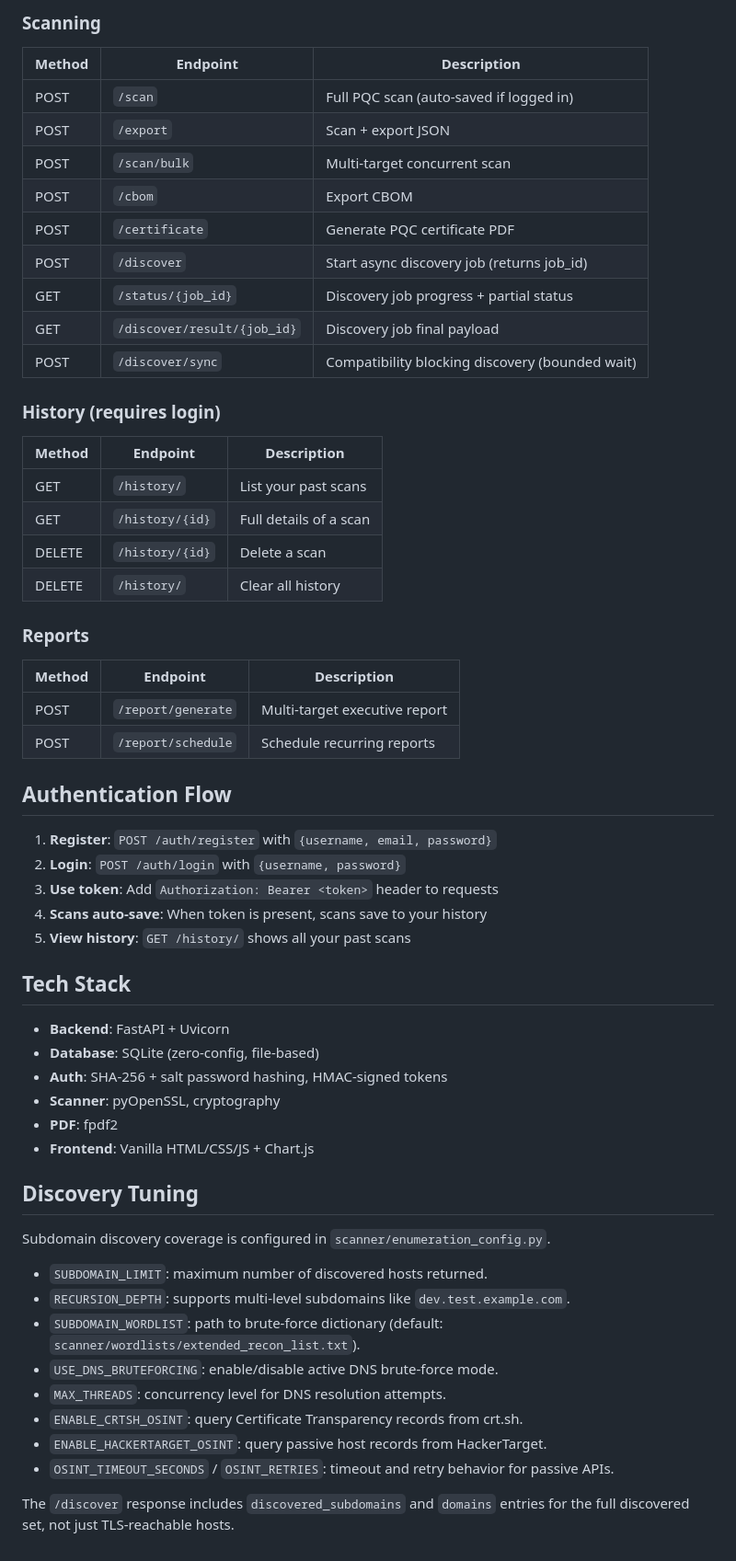
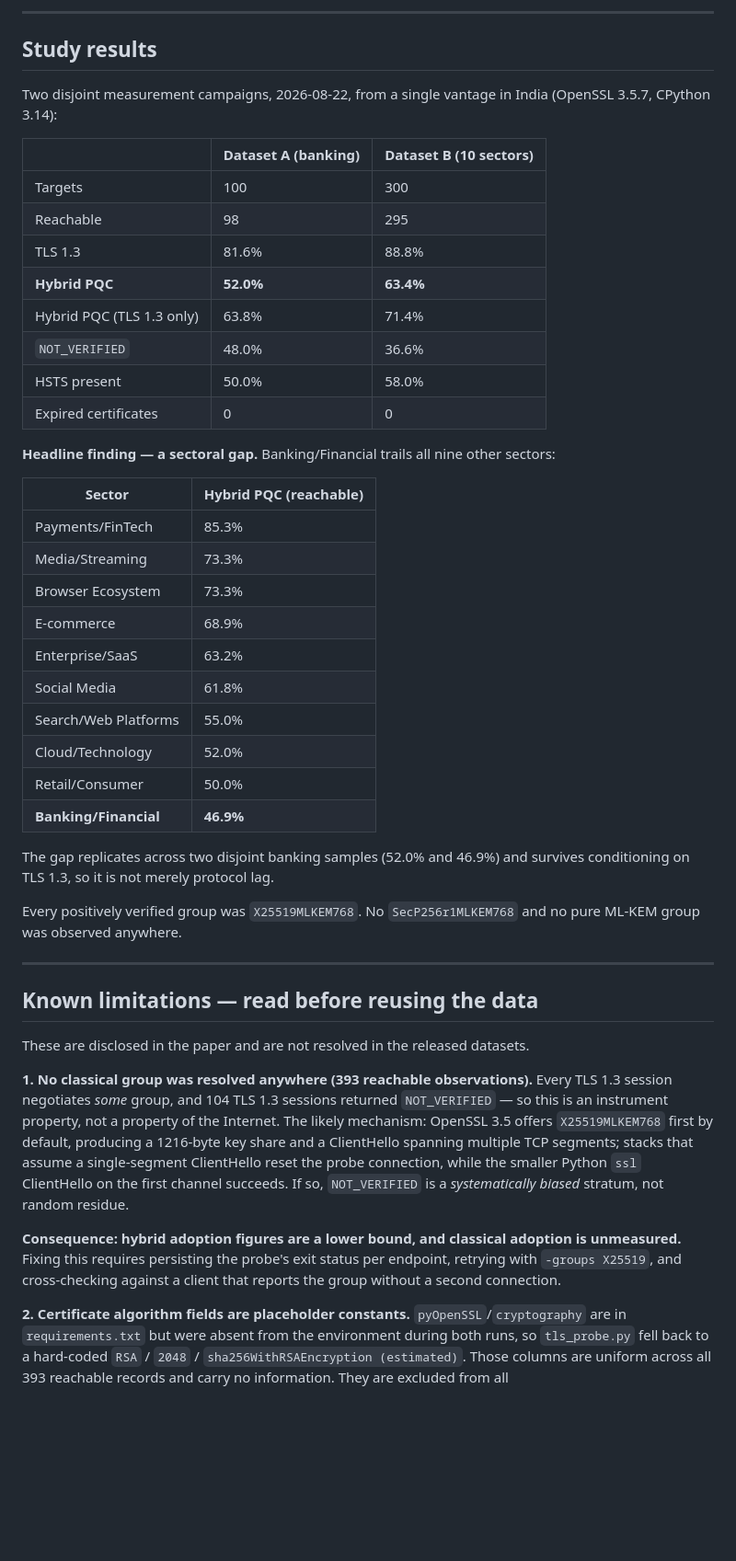
Before and after one commit to jayant-kumar-dev/AegisGuard-Quantum-Safe-PQC-Scanner, a Markdown page: README.md, the part around one of its changes. Shown at 92% size. Rendered like a GitHub page; blank space fills up the shorter version.

```diff
--- a/README.md
+++ b/README.md
@@ -81,58 +38,50 @@ Then open `http://localhost:8000/`
 
-### Scanning
-| Method | Endpoint | Description |
-|--------|----------|-------------|
-| POST | `/scan` | Full PQC scan (auto-saved if logged in) |
-| POST | `/export` | Scan + export JSON |
-| POST | `/scan/bulk` | Multi-target concurrent scan |
-| POST | `/cbom` | Export CBOM |
-| POST | `/certificate` | Generate PQC certificate PDF |
-| POST | `/discover` | Start async discovery job (returns job_id) |
-| GET | `/status/{job_id}` | Discovery job progress + partial status |
-| GET | `/discover/result/{job_id}` | Discovery job final payload |
-| POST | `/discover/sync` | Compatibility blocking discovery (bounded wait) |
+---
 
-### History (requires login)
-| Method | Endpoint | Description |
-|--------|----------|-------------|
-| GET | `/history/` | List your past scans |
-| GET | `/history/{id}` | Full details of a scan |
-| DELETE | `/history/{id}` | Delete a scan |
-| DELETE | `/history/` | Clear all history |
+## Study results
 
-### Reports
-| Method | Endpoint | Description |
-|--------|----------|-------------|
-| POST | `/report/generate` | Multi-target executive report |
-| POST | `/report/schedule` | Schedule recurring reports |
+Two disjoint measurement campaigns, 2026-08-22, from a single vantage in India (OpenSSL 3.5.7, CPython 3.14):
 
-## Authentication Flow
+| | Dataset A (banking) | Dataset B (10 sectors) |
+|---|---|---|
+| Targets | 100 | 300 |
+| Reachable | 98 | 295 |
+| TLS 1.3 | 81.6% | 88.8% |
+| **Hybrid PQC** | **52.0%** | **63.4%** |
+| Hybrid PQC (TLS 1.3 only) | 63.8% | 71.4% |
+| `NOT_VERIFIED` | 48.0% | 36.6% |
+| HSTS present | 50.0% | 58.0% |
+| Expired certificates | 0 | 0 |
 
-1. **Register**: `POST /auth/register` with `{username, email, password}`
-2. **Login**: `POST /auth/login` with `{username, password}`
-3. **Use token**: Add `Authorization: Bearer <token>` header to requests
-4. **Scans auto-save**: When token is present, scans save to your history
-5. **View history**: `GET /history/` shows all your past scans
+**Headline finding — a sectoral gap.** Banking/Financial trails all nine other sectors:
 
-## Tech Stack
-- **Backend**: FastAPI + Uvicorn
-- **Database**: SQLite (zero-config, file-based)
-- **Auth**: SHA-256 + salt password hashing, HMAC-signed tokens
-- **Scanner**: pyOpenSSL, cryptography
-- **PDF**: fpdf2
-- **Frontend**: Vanilla HTML/CSS/JS + Chart.js
+| Sector | Hybrid PQC (reachable) |
+|---|---|
+| Payments/FinTech | 85.3% |
+| Media/Streaming | 73.3% |
+| Browser Ecosystem | 73.3% |
+| E-commerce | 68.9% |
+| Enterprise/SaaS | 63.2% |
+| Social Media | 61.8% |
+| Search/Web Platforms | 55.0% |
+| Cloud/Technology | 52.0% |
+| Retail/Consumer | 50.0% |
+| **Banking/Financial** | **46.9%** |
 
-## Discovery Tuning
+The gap replicates across two disjoint banking samples (52.0% and 46.9%) and survives conditioning on TLS 1.3, so it is not merely protocol lag.
 
-Subdomain discovery coverage is configured in `scanner/enumeration_config.py`.
+Every positively verified group was `X25519MLKEM768`. No `SecP256r1MLKEM768` and no pure ML-KEM group was observed anywhere.
 
-- `SUBDOMAIN_LIMIT`: maximum number of discovered hosts returned.
-- `RECURSION_DEPTH`: supports multi-level subdomains like `dev.test.example.com`.
-- `SUBDOMAIN_WORDLIST`: path to brute-force dictionary (default: `scanner/wordlists/extended_recon_list.txt`).
-- `USE_DNS_BRUTEFORCING`: enable/disable active DNS brute-force mode.
-- `MAX_THREADS`: concurrency level for DNS resolution attempts.
-- `ENABLE_CRTSH_OSINT`: query Certificate Transparency records from crt.sh.
-- `ENABLE_HACKERTARGET_OSINT`: query passive host records from HackerTarget.
-- `OSINT_TIMEOUT_SECONDS` / `OSINT_RETRIES`: timeout and retry behavior for passive APIs.
+---
 
-The `/discover` response includes `discovered_subdomains` and `domains` entries for the full discovered set, not just TLS-reachable hosts.
+## Known limitations — read before reusing the data
+
+These are disclosed in the paper and are not resolved in the released datasets.
+
+**1. No classical group was resolved anywhere (393 reachable observations).**
+Every TLS 1.3 session negotiates *some* group, and 104 TLS 1.3 sessions returned `NOT_VERIFIED` — so this is an instrument property, not a property of the Internet. The likely mechanism: OpenSSL 3.5 offers `X25519MLKEM768` first by default, producing a 1216-byte key share and a ClientHello spanning multiple TCP segments; stacks that assume a single-segment ClientHello reset the probe connection, while the smaller Python `ssl` ClientHello on the first channel succeeds. If so, `NOT_VERIFIED` is a *systematically biased* stratum, not random residue.
+
+**Consequence: hybrid adoption figures are a lower bound, and classical adoption is unmeasured.** Fixing this requires persisting the probe's exit status per endpoint, retrying with `-groups X25519`, and cross-checking against a client that reports the group without a second connection.
+
+**2. Certificate algorithm fields are placeholder constants.**
+`pyOpenSSL`/`cryptography` are in `requirements.txt` but were absent from the environment during both runs, so `tls_probe.py` fell back to a hard-coded `RSA` / `2048` / `sha256WithRSAEncryption (estimated)`. Those columns are uniform across all 393 reachable records and carry no information. They are excluded from all
```
Also changed, not shown: other parts of README.md (+24 -67 lines).
